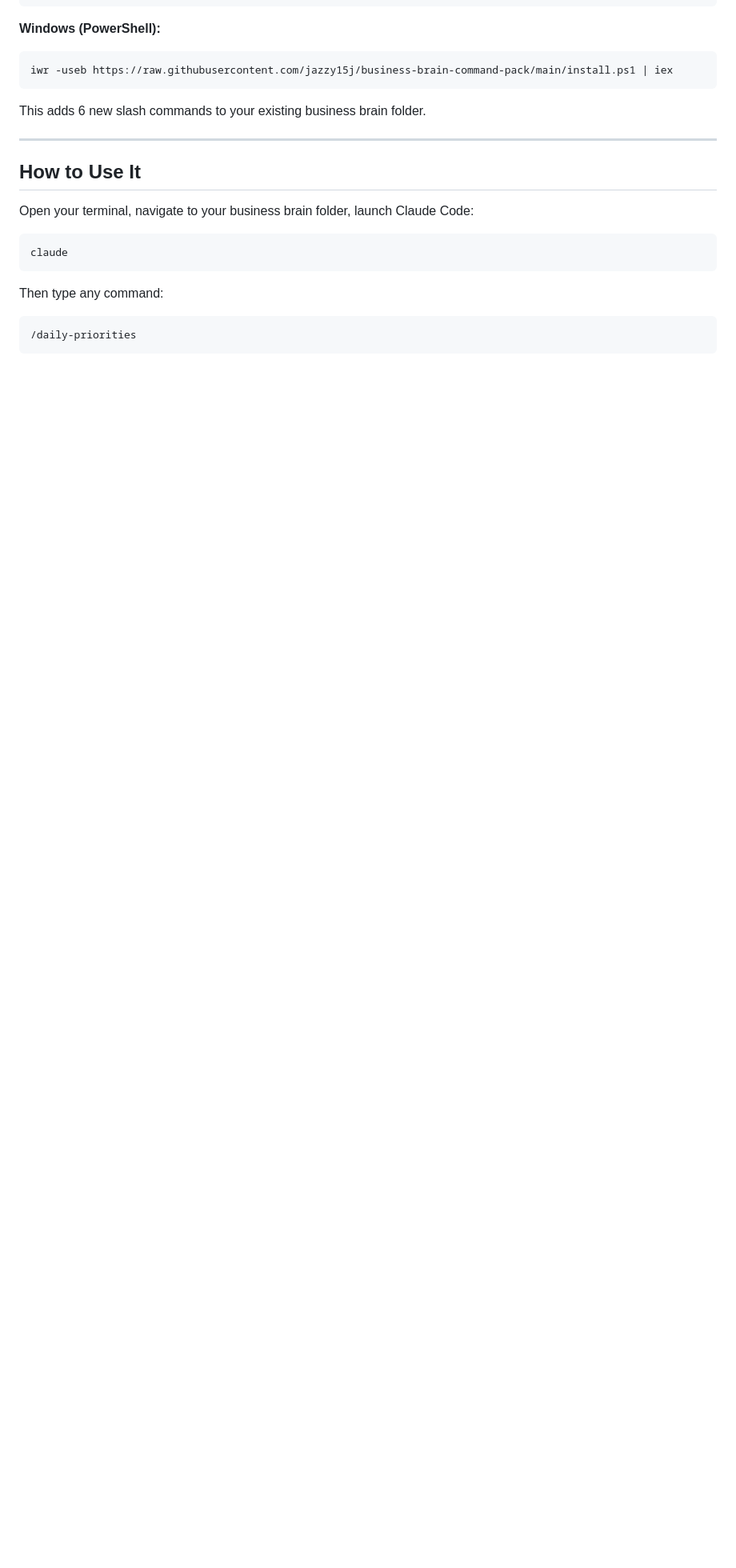
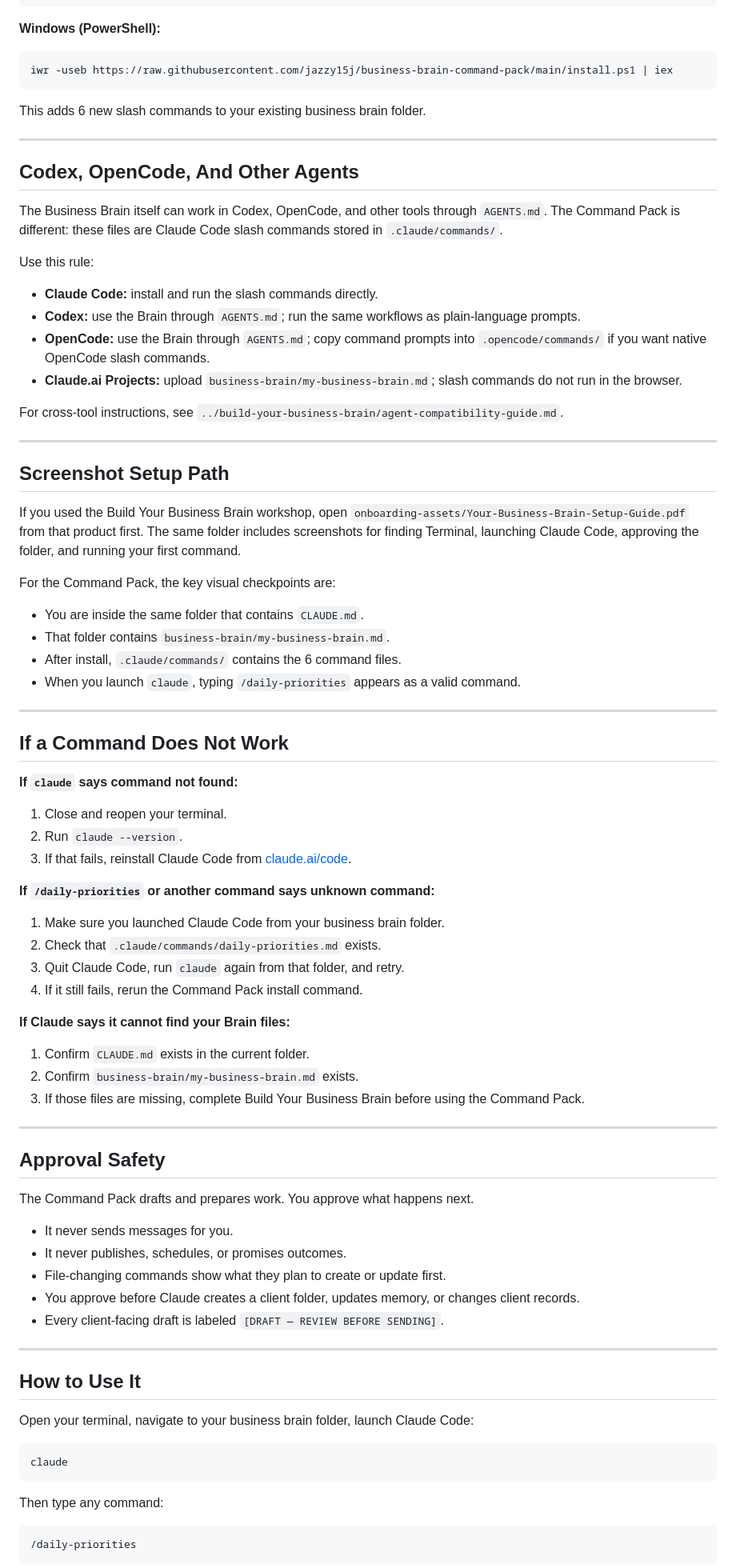
Before and after one commit to jazzy15j/business-brain-command-pack, a Markdown page: README.md, the part around one of its changes. Shown at 80% size. GitHub-like rendering; blank space fills up the shorter version.

````diff
--- a/README.md
+++ b/README.md
@@ -45,6 +47,65 @@ iwr -useb https://raw.githubusercontent.com/jazzy15j/business-brain-command-pack
 ```
 
 This adds 6 new slash commands to your existing business brain folder.
+
+---
+
+## Codex, OpenCode, And Other Agents
+
+The Business Brain itself can work in Codex, OpenCode, and other tools through `AGENTS.md`. The Command Pack is different: these files are Claude Code slash commands stored in `.claude/commands/`.
+
+Use this rule:
+
+- **Claude Code:** install and run the slash commands directly.
+- **Codex:** use the Brain through `AGENTS.md`; run the same workflows as plain-language prompts.
+- **OpenCode:** use the Brain through `AGENTS.md`; copy command prompts into `.opencode/commands/` if you want native OpenCode slash commands.
+- **Claude.ai Projects:** upload `business-brain/my-business-brain.md`; slash commands do not run in the browser.
+
+For cross-tool instructions, see `../build-your-business-brain/agent-compatibility-guide.md`.
+
+---
+
+## Screenshot Setup Path
+
+If you used the Build Your Business Brain workshop, open `onboarding-assets/Your-Business-Brain-Setup-Guide.pdf` from that product first. The same folder includes screenshots for finding Terminal, launching Claude Code, approving the folder, and running your first command.
+
+For the Command Pack, the key visual checkpoints are:
+- You are inside the same folder that contains `CLAUDE.md`.
+- That folder contains `business-brain/my-business-brain.md`.
+- After install, `.claude/commands/` contains the 6 command files.
+- When you launch `claude`, typing `/daily-priorities` appears as a valid command.
+
+---
+
+## If a Command Does Not Work
+
+**If `claude` says command not found:**
+1. Close and reopen your terminal.
+2. Run `claude --version`.
+3. If that fails, reinstall Claude Code from [claude.ai/code](https://claude.ai/code).
+
+**If `/daily-priorities` or another command says unknown command:**
+1. Make sure you launched Claude Code from your business brain folder.
+2. Check that `.claude/commands/daily-priorities.md` exists.
+3. Quit Claude Code, run `claude` again from that folder, and retry.
+4. If it still fails, rerun the Command Pack install command.
+
+**If Claude says it cannot find your Brain files:**
+1. Confirm `CLAUDE.md` exists in the current folder.
+2. Confirm `business-brain/my-business-brain.md` exists.
+3. If those files are missing, complete Build Your Business Brain before using the Command Pack.
+
+---
+
+## Approval Safety
+
+The Command Pack drafts and prepares work. You approve what happens next.
+
+- It never sends messages for you.
+- It never publishes, schedules, or promises outcomes.
+- File-changing commands show what they plan to create or update first.
+- You approve before Claude creates a client folder, updates memory, or changes client records.
+- Every client-facing draft is labeled `[DRAFT — REVIEW BEFORE SENDING]`.
 
 ---
 
````
Also changed, not shown: other parts of README.md (+36 -9 lines).
